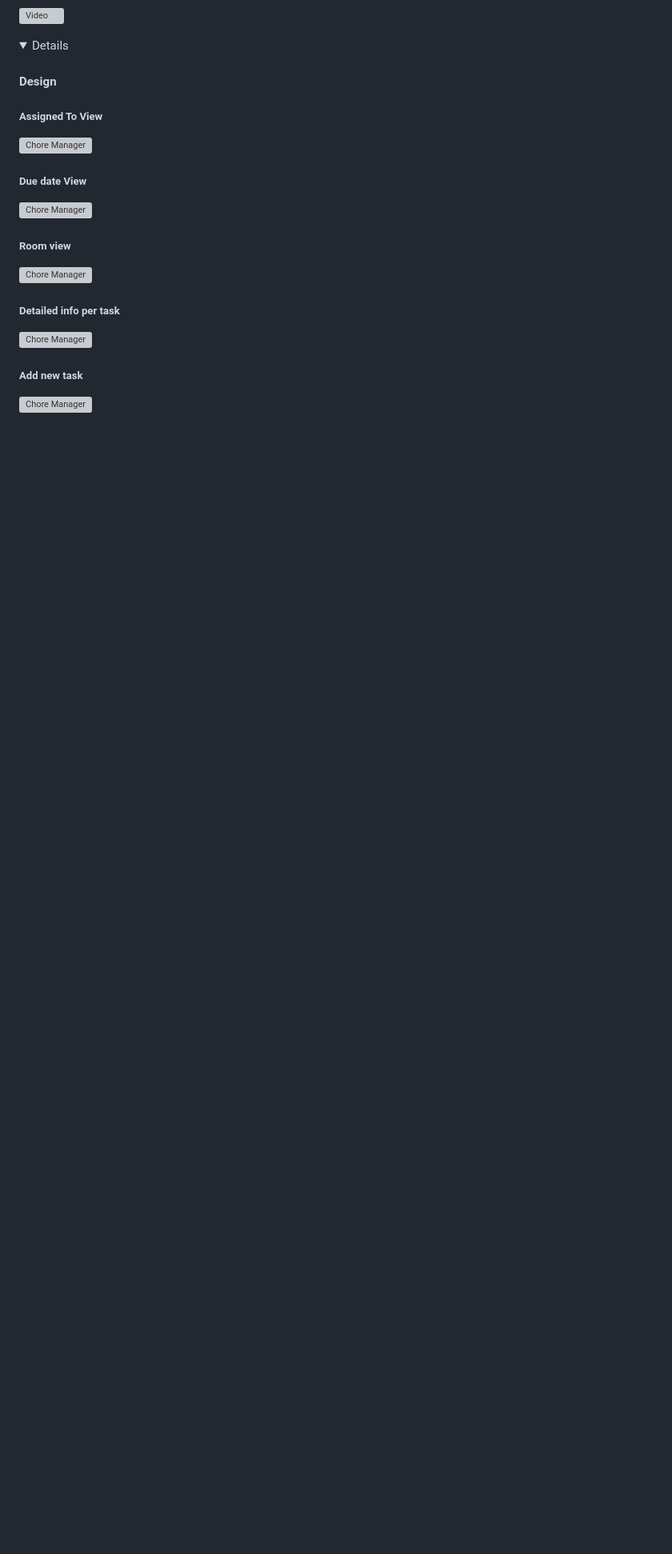
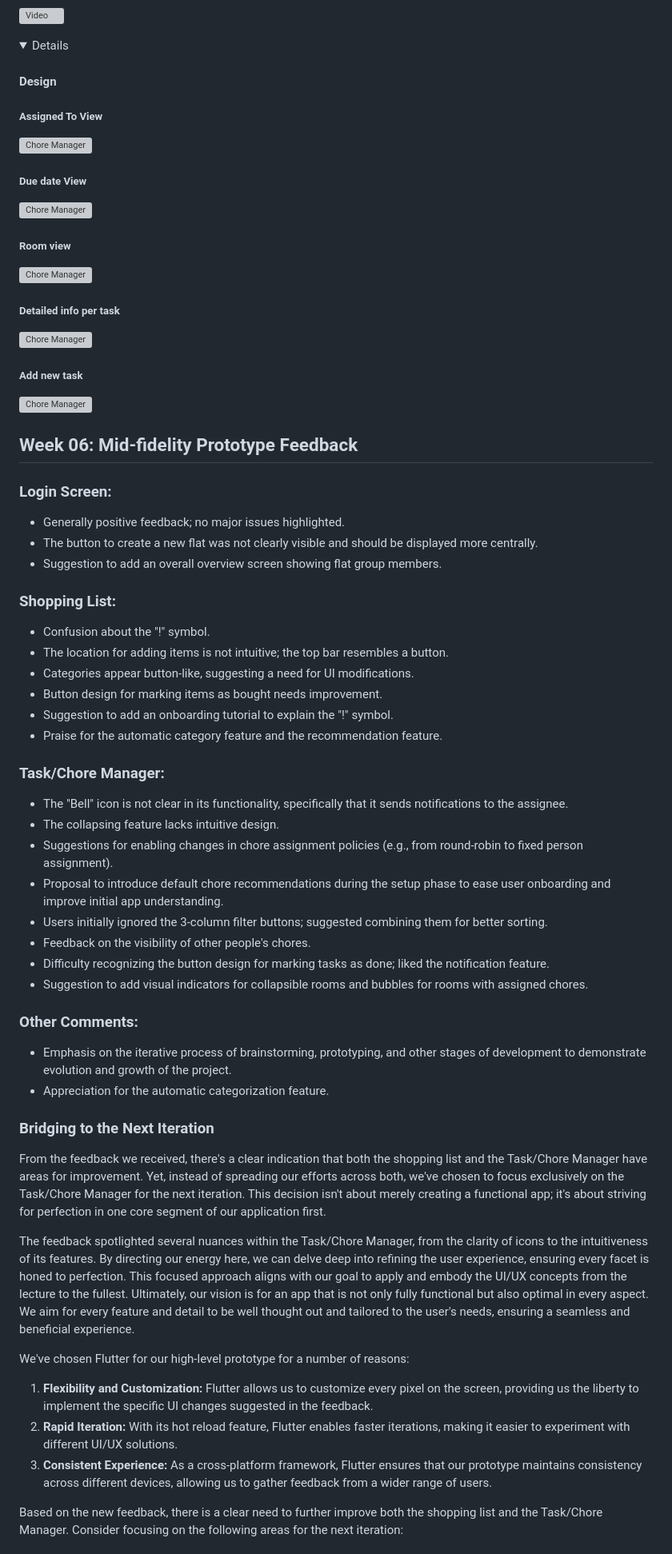
Before and after one commit to duxirosenberg/hci-project-hci2023-group-25, a Markdown page: README.md, the part around one of its changes. Shown at 80% size. Rendered like a GitHub page; folded sections open; blank space fills up the shorter version; grey boxes are pictures that could not be loaded.

```diff
--- a/README.md
+++ b/README.md
@@ -310,3 +310,46 @@ Everyone who has ever lived with someone has had the expectation of splitting th
 ![Chore Manager](Deliverables/MidFiPrototyping/Prototype%20C%20-%20Chore%20Manager/New_Chore_Screen.png)
 </details>
 
+## Week 06: Mid-fidelity Prototype Feedback
+
+### Login Screen:
+- Generally positive feedback; no major issues highlighted.
+- The button to create a new flat was not clearly visible and should be displayed more centrally.
+- Suggestion to add an overall overview screen showing flat group members.
+
+### Shopping List:
+- Confusion about the "!" symbol.
+- The location for adding items is not intuitive; the top bar resembles a button.
+- Categories appear button-like, suggesting a need for UI modifications.
+- Button design for marking items as bought needs improvement.
+- Suggestion to add an onboarding tutorial to explain the "!" symbol.
+- Praise for the automatic category feature and the recommendation feature.
+
+### Task/Chore Manager:
+- The "Bell" icon is not clear in its functionality, specifically that it sends notifications to the assignee.
+- The collapsing feature lacks intuitive design.
+- Suggestions for enabling changes in chore assignment policies (e.g., from round-robin to fixed person assignment).
+- Proposal to introduce default chore recommendations during the setup phase to ease user onboarding and improve initial app understanding.
+- Users initially ignored the 3-column filter buttons; suggested combining them for better sorting.
+- Feedback on the visibility of other people's chores.
+- Difficulty recognizing the button design for marking tasks as done; liked the notification feature.
+- Suggestion to add visual indicators for collapsible rooms and bubbles for rooms with assigned chores.
+
+### Other Comments:
+- Emphasis on the iterative process of brainstorming, prototyping, and other stages of development to demonstrate evolution and growth of the project.
+- Appreciation for the automatic categorization feature.
+
+### Bridging to the Next Iteration
+
+From the feedback we received, there's a clear indication that both the shopping list and the Task/Chore Manager have areas for improvement. Yet, instead of spreading our efforts across both, we've chosen to focus exclusively on the Task/Chore Manager for the next iteration. This decision isn't about merely creating a functional app; it's about striving for perfection in one core segment of our application first.
+
+The feedback spotlighted several nuances within the Task/Chore Manager, from the clarity of icons to the intuitiveness of its features. By directing our energy here, we can delve deep into refining the user experience, ensuring every facet is honed to perfection. This focused approach aligns with our goal to apply and embody the UI/UX concepts from the lecture to the fullest. Ultimately, our vision is for an app that is not only fully functional but also optimal in every aspect. We aim for every feature and detail to be well thought out and tailored to the user's needs, ensuring a seamless and beneficial experience.
+
+We've chosen Flutter for our high-level prototype for a number of reasons:
+
+1. **Flexibility and Customization:** Flutter allows us to customize every pixel on the screen, providing us the liberty to implement the specific UI changes suggested in the feedback.
+2. **Rapid Iteration:** With its hot reload feature, Flutter enables faster iterations, making it easier to experiment with different UI/UX solutions.
+3. **Consistent Experience:** As a cross-platform framework, Flutter ensures that our prototype maintains consistency across different devices, allowing us to gather feedback from a wider range of users.
+
+Based on the new feedback, there is a clear need to further improve both the shopping list and the Task/Chore Manager. Consider focusing on the following areas for the next iteration:
+
```
Also changed, not shown: other parts of README.md (+17 -0 lines).
